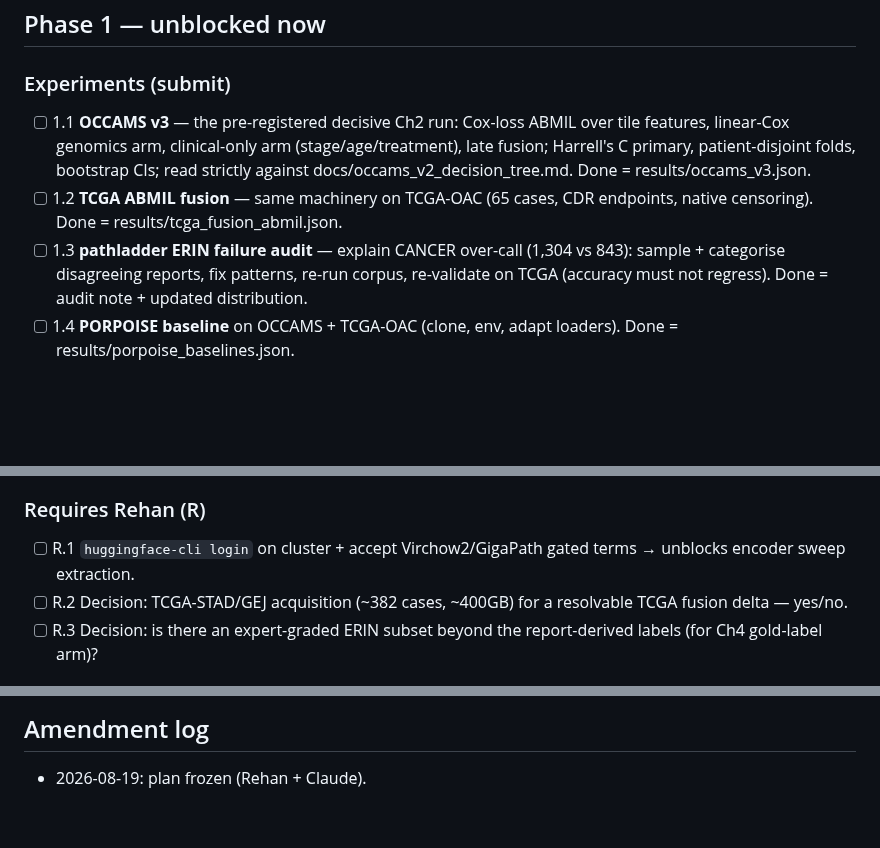
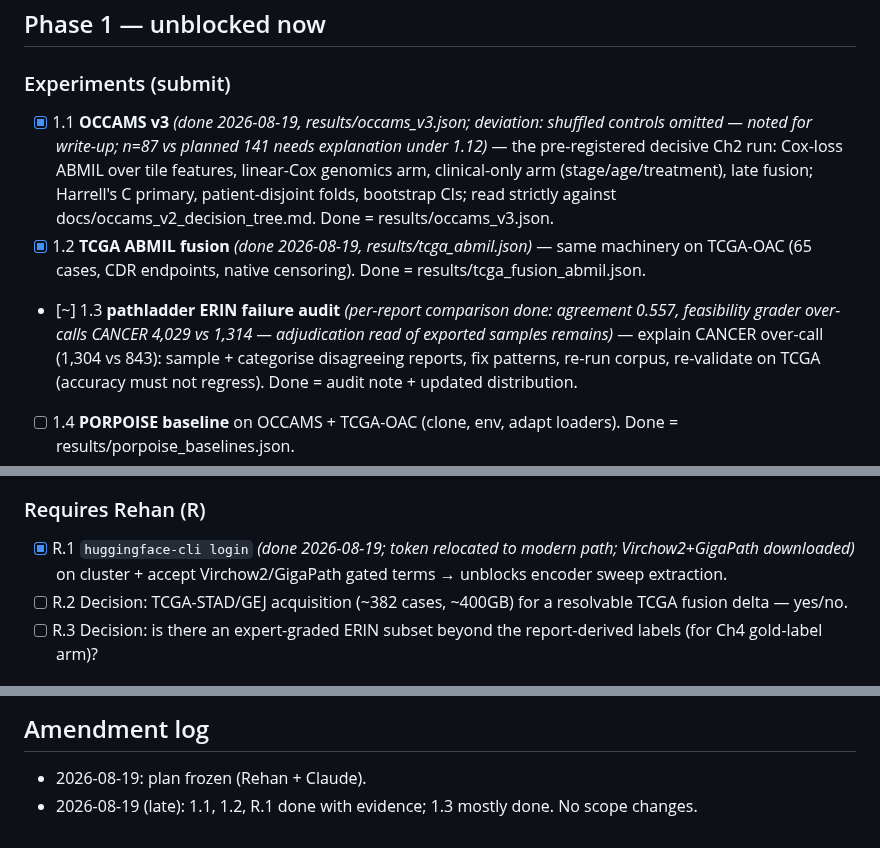
Before and after one commit to rzuberi/thesis, a Markdown page: EXECUTION_PLAN.md, 3 parts joined by grey strips. Drawn GitHub-style; blank space fills up the shorter version.

Commit message:
mark 1.1 1.2 R.1 done, 1.3 partial

```diff
--- a/EXECUTION_PLAN.md
+++ b/EXECUTION_PLAN.md
@@ -25,13 +25,13 @@ PARKED list until jointly promoted.
 ## Phase 1 — unblocked now
 
 ### Experiments (submit)
-- [ ] 1.1 **OCCAMS v3** — the pre-registered decisive Ch2 run: Cox-loss ABMIL over
+- [x] 1.1 **OCCAMS v3** *(done 2026-08-19, results/occams_v3.json; deviation: shuffled controls omitted — noted for write-up; n=87 vs planned 141 needs explanation under 1.12)* — the pre-registered decisive Ch2 run: Cox-loss ABMIL over
       tile features, linear-Cox genomics arm, clinical-only arm (stage/age/treatment),
       late fusion; Harrell's C primary, patient-disjoint folds, bootstrap CIs; read
       strictly against docs/occams_v2_decision_tree.md. Done = results/occams_v3.json.
-- [ ] 1.2 **TCGA ABMIL fusion** — same machinery on TCGA-OAC (65 cases, CDR
+- [x] 1.2 **TCGA ABMIL fusion** *(done 2026-08-19, results/tcga_abmil.json)* — same machinery on TCGA-OAC (65 cases, CDR
       endpoints, native censoring). Done = results/tcga_fusion_abmil.json.
-- [ ] 1.3 **pathladder ERIN failure audit** — explain CANCER over-call (1,304 vs 843):
+- [~] 1.3 **pathladder ERIN failure audit** *(per-report comparison done: agreement 0.557, feasibility grader over-calls CANCER 4,029 vs 1,314 — adjudication read of exported samples remains)* — explain CANCER over-call (1,304 vs 843):
       sample + categorise disagreeing reports, fix patterns, re-run corpus, re-validate
       on TCGA (accuracy must not regress). Done = audit note + updated distribution.
 - [ ] 1.4 **PORPOISE baseline** on OCCAMS + TCGA-OAC (clone, env, adapt loaders).
@@ -52,7 +52,7 @@ PARKED list until jointly promoted.
       from cluster tables into chapters/ch2/swg_arm.md (compute from saved OOF if absent).
 
 ### Requires Rehan (R)
-- [ ] R.1 `huggingface-cli login` on cluster + accept Virchow2/GigaPath gated terms
+- [x] R.1 `huggingface-cli login` *(done 2026-08-19; token relocated to modern path; Virchow2+GigaPath downloaded)* on cluster + accept Virchow2/GigaPath gated terms
       → unblocks encoder sweep extraction.
 - [ ] R.2 Decision: TCGA-STAD/GEJ acquisition (~382 cases, ~400GB) for a resolvable
       TCGA fusion delta — yes/no.
@@ -98,3 +98,4 @@ PARKED list until jointly promoted.
 ## Amendment log
 
 - 2026-08-19: plan frozen (Rehan + Claude).
+- 2026-08-19 (late): 1.1, 1.2, R.1 done with evidence; 1.3 mostly done. No scope changes.
```
